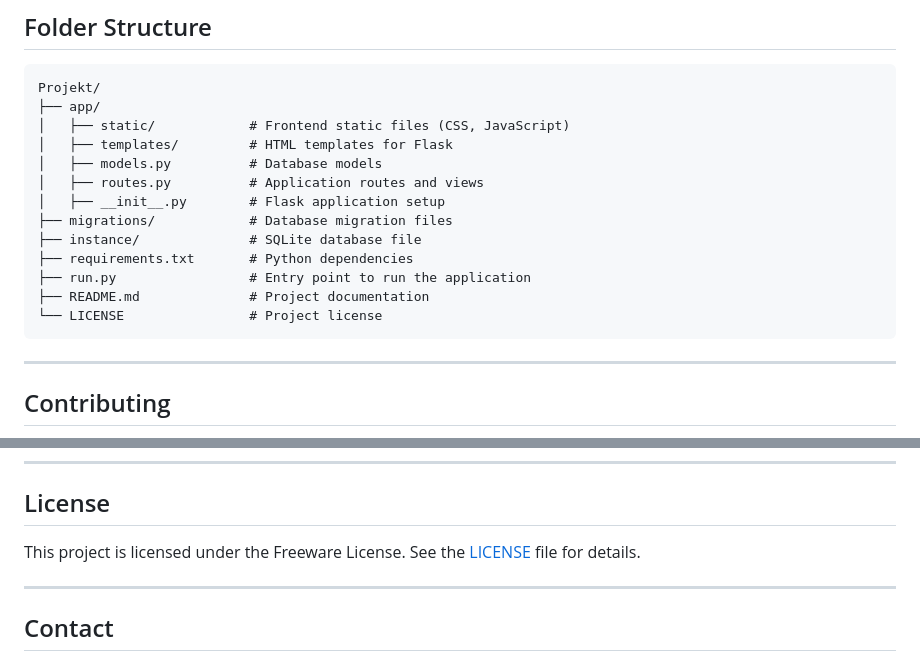
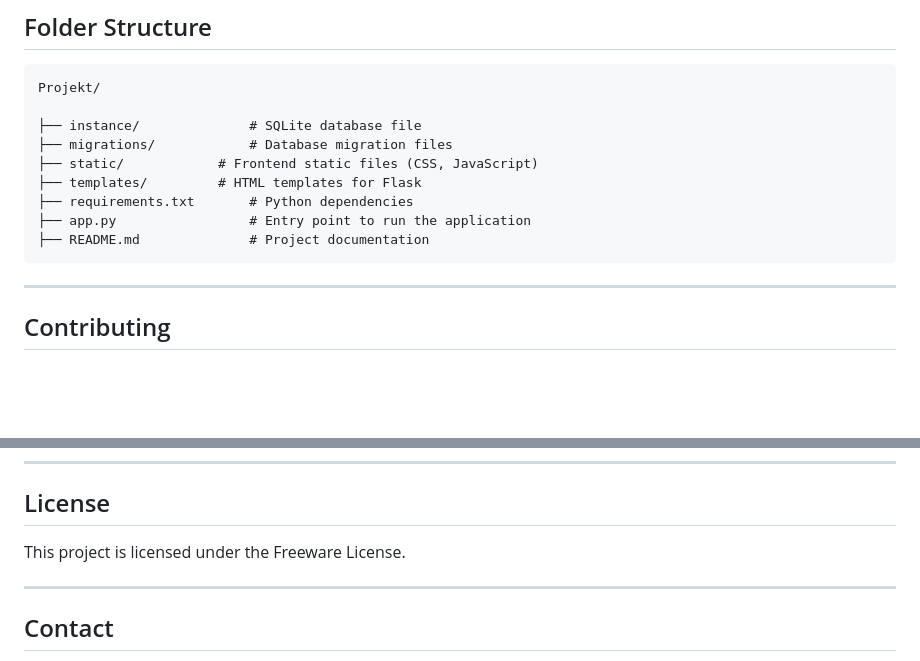
Before and after one commit to mossowski01/projekt-io, a Markdown page: README.md, 2 parts joined by grey strips. Rendered like a GitHub page; blank space fills up the shorter version.

````diff
--- a/README.md
+++ b/README.md
@@ -97,18 +97,14 @@ Follow these steps to set up and run the application locally:
 ## Folder Structure
 ```plaintext
 Projekt/
-├── app/
-│   ├── static/            # Frontend static files (CSS, JavaScript)
-│   ├── templates/         # HTML templates for Flask
-│   ├── models.py          # Database models
-│   ├── routes.py          # Application routes and views
-│   ├── __init__.py        # Flask application setup
+
+├── instance/              # SQLite database file
 ├── migrations/            # Database migration files
-├── instance/              # SQLite database file
+├── static/            # Frontend static files (CSS, JavaScript)
+├── templates/         # HTML templates for Flask
 ├── requirements.txt       # Python dependencies
-├── run.py                 # Entry point to run the application
+├── app.py                 # Entry point to run the application
 ├── README.md              # Project documentation
-└── LICENSE                # Project license
 ```
 
 ---
@@ -133,7 +129,7 @@ Contributions are welcome! To contribute:
 ---
 
 ## License
-This project is licensed under the Freeware License. See the [LICENSE](../LICENSE) file for details.
+This project is licensed under the Freeware License.
 
 ---
 
````
